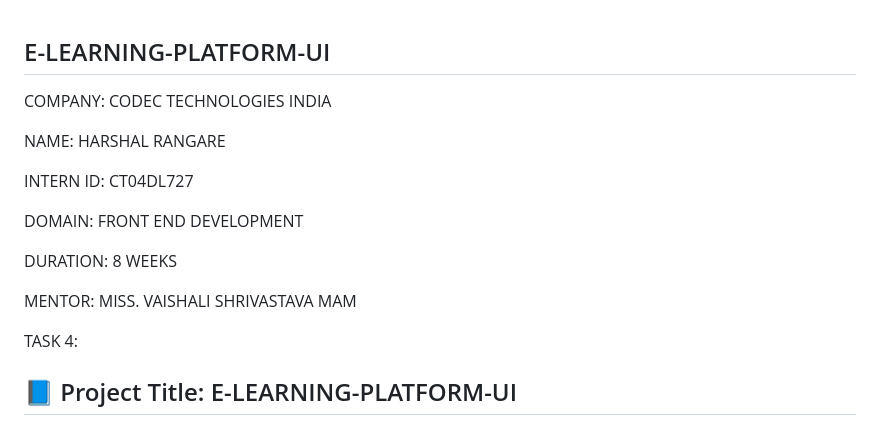
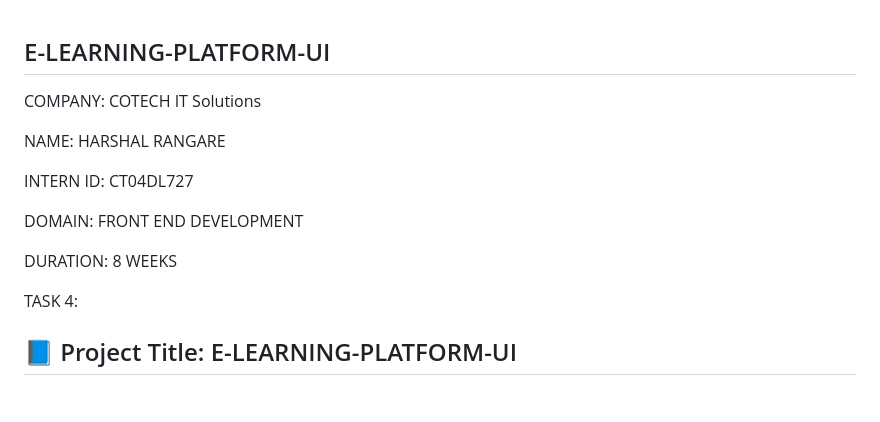
Before and after one commit to Harshal22Rangare/TASK-4-E-LEARNING-PLATFORM-UI, a Markdown page: README.md, the part around the change. GitHub-like rendering; blank space fills up the shorter version.

```diff
--- a/README.md
+++ b/README.md
@@ -1,6 +1,6 @@
 ## E-LEARNING-PLATFORM-UI
 
-COMPANY: CODEC TECHNOLOGIES INDIA
+COMPANY: COTECH IT Solutions
 
 NAME: HARSHAL RANGARE
 
@@ -9,8 +9,6 @@ INTERN ID: CT04DL727
 DOMAIN: FRONT END DEVELOPMENT
 
 DURATION: 8 WEEKS
-
-MENTOR: MISS. VAISHALI SHRIVASTAVA MAM
 
 TASK 4:
 
```
